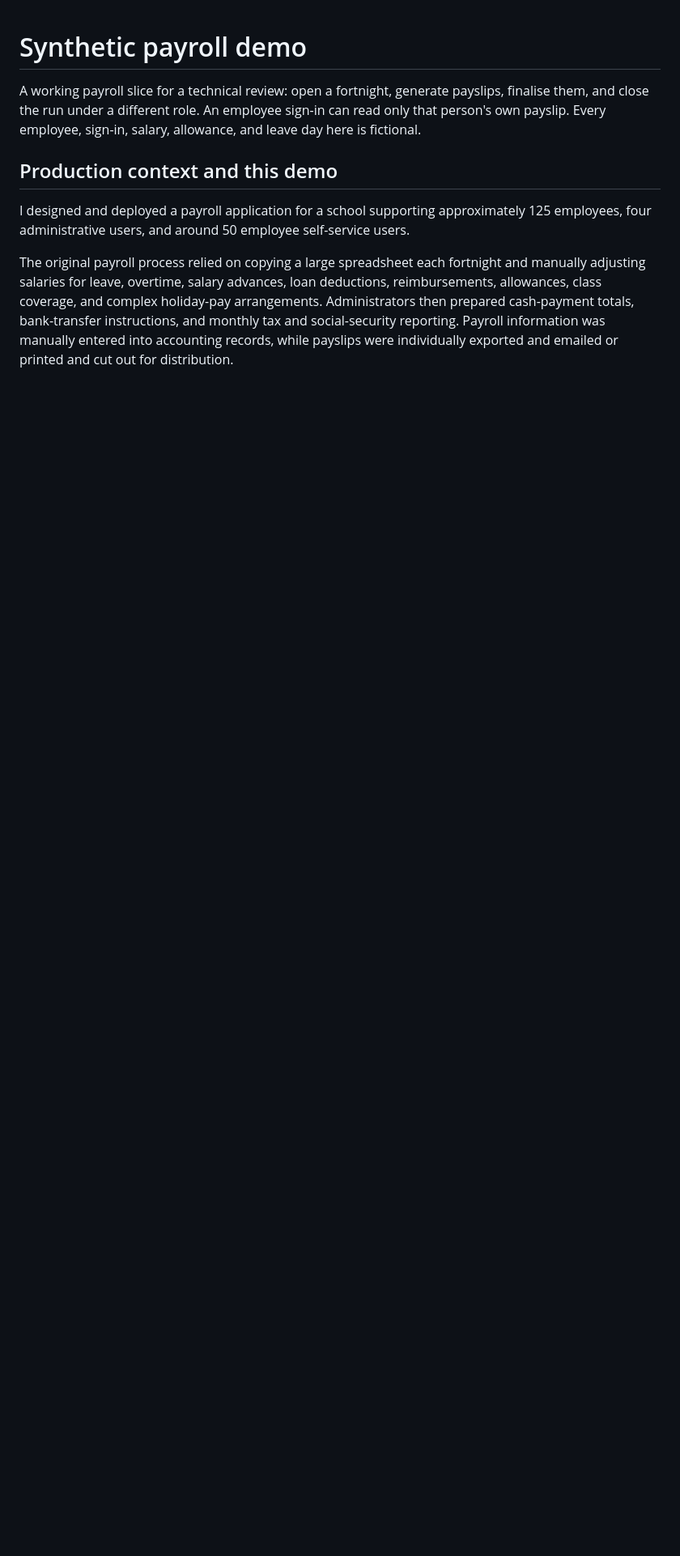
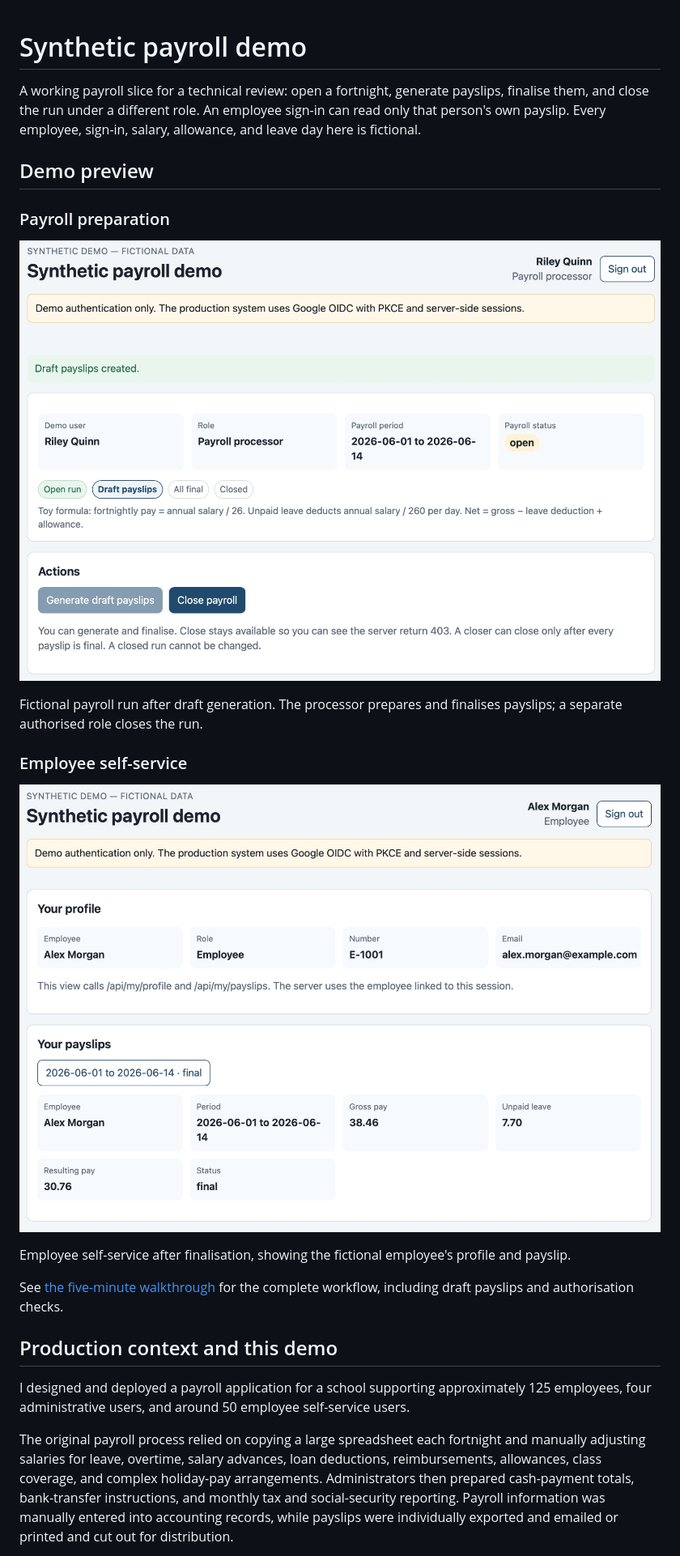
Before and after one commit to nick-condon/ai-assisted-payroll-demo, a Markdown page: README.md, the part around the change. Shown: that part at 81% size. Drawn GitHub-style; pictures changed too: docs/images/employee-self-service.jpg (added), docs/images/payroll-workflow-overview.jpg (added); blank space fills up the shorter version.

Commit message:
Add demo application screenshots

```diff
--- a/README.md
+++ b/README.md
@@ -1,6 +1,25 @@
 # Synthetic payroll demo
 
 A working payroll slice for a technical review: open a fortnight, generate payslips, finalise them, and close the run under a different role. An employee sign-in can read only that person's own payslip. Every employee, sign-in, salary, allowance, and leave day here is fictional.
+
+## Demo preview
+
+### Payroll preparation
+
+![Synthetic payroll processor view showing an open run, draft-payslip stage, and workflow controls](docs/images/payroll-workflow-overview.jpg)
+
+Fictional payroll run after draft generation. The processor prepares
+and finalises payslips; a separate authorised role closes the run.
+
+### Employee self-service
+
+![Synthetic employee view showing Alex Morgan's profile and finalised payslip](docs/images/employee-self-service.jpg)
+
+Employee self-service after finalisation, showing the fictional
+employee's profile and payslip.
+
+See [the five-minute walkthrough](DEMO.md) for the complete workflow,
+including draft payslips and authorisation checks.
 
 ## Production context and this demo
 
```
Also changed, not shown: docs/images/payroll-draft-payslips.jpg (added).
